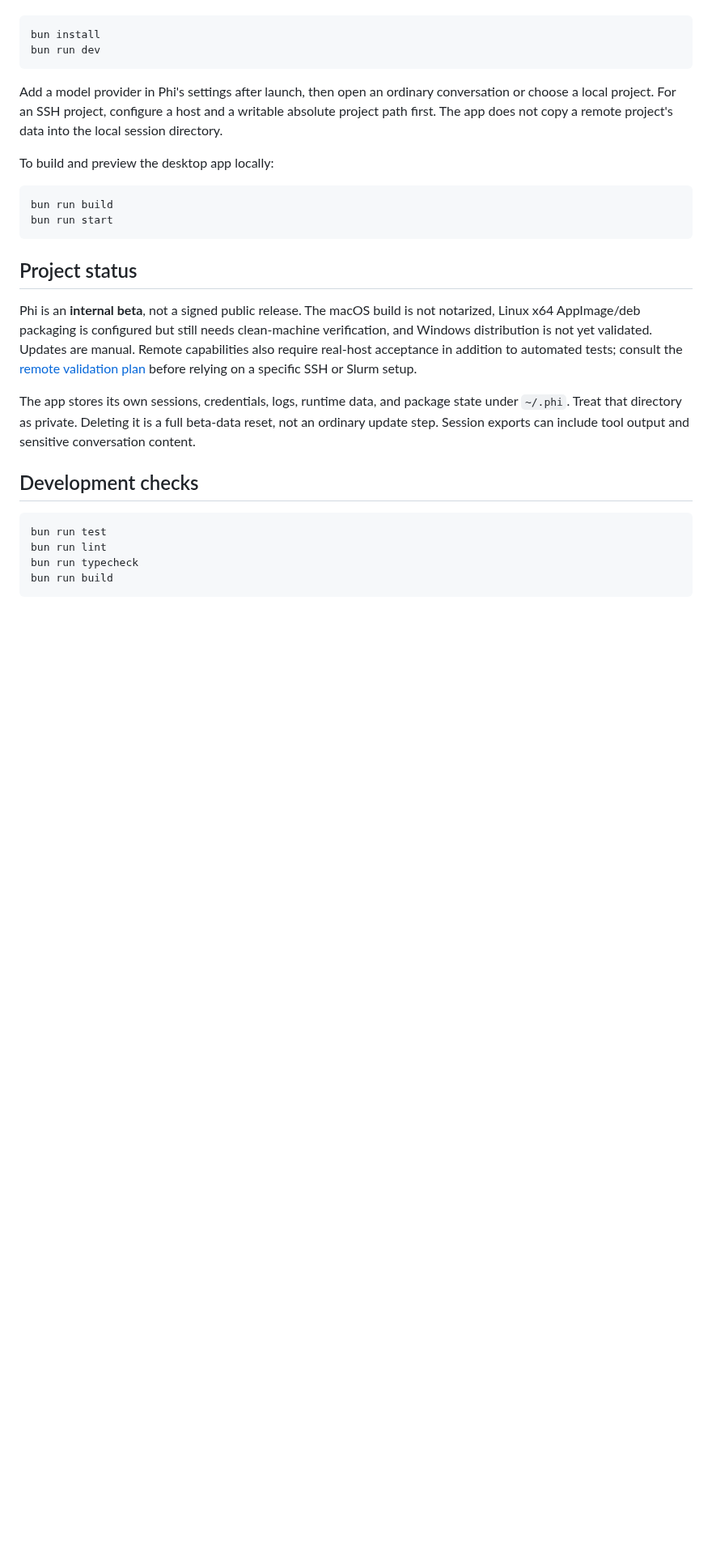
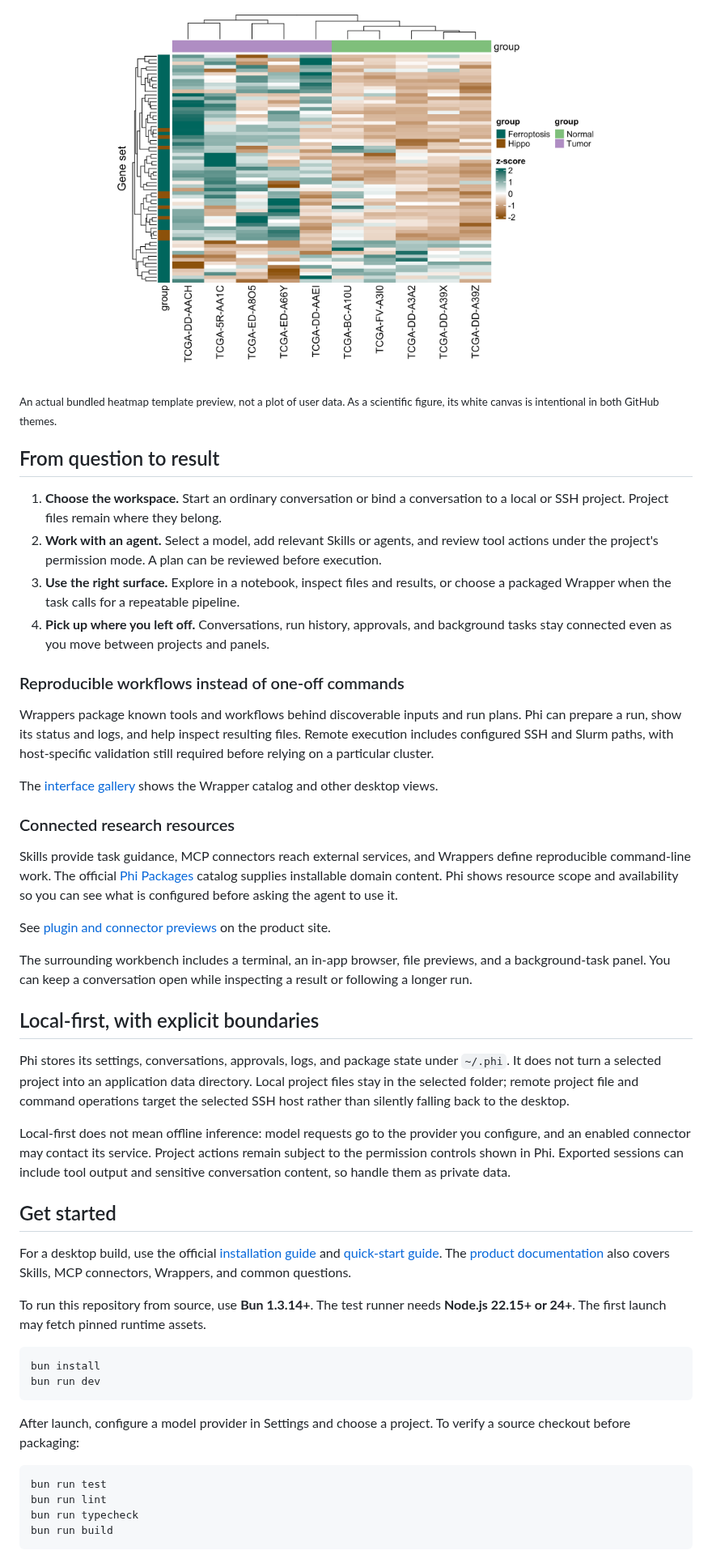
Before and after one commit to dxsbiocc/phi, a Markdown page: README.md, the part around one of its changes. Shown at 81% size. Drawn GitHub-style; pictures changed too: assets/readme/visualization-template.png (added); blank space fills up the shorter version.

````diff
--- a/README.md
+++ b/README.md
@@ -38,25 +49,46 @@ This repository is currently aimed at internal development and testing. Use **Bu
+<p align="center"><img src="assets/readme/visualization-template.png" alt="Clustered heatmap template supplied with the Visualization plugin" width="72%"></p>
+
+<sub>An actual bundled heatmap template preview, not a plot of user data. As a scientific figure, its white canvas is intentional in both GitHub themes.</sub>
+
+## From question to result
+
+1. **Choose the workspace.** Start an ordinary conversation or bind a conversation to a local or SSH project. Project files remain where they belong.
+2. **Work with an agent.** Select a model, add relevant Skills or agents, and review tool actions under the project's permission mode. A plan can be reviewed before execution.
+3. **Use the right surface.** Explore in a notebook, inspect files and results, or choose a packaged Wrapper when the task calls for a repeatable pipeline.
+4. **Pick up where you left off.** Conversations, run history, approvals, and background tasks stay connected even as you move between projects and panels.
+
+### Reproducible workflows instead of one-off commands
+
+Wrappers package known tools and workflows behind discoverable inputs and run plans. Phi can prepare a run, show its status and logs, and help inspect resulting files. Remote execution includes configured SSH and Slurm paths, with host-specific validation still required before relying on a particular cluster.
+
+The [interface gallery](https://phi.omicsagent.cn/#ui-shots) shows the Wrapper catalog and other desktop views.
+
+### Connected research resources
+
+Skills provide task guidance, MCP connectors reach external services, and Wrappers define reproducible command-line work. The official [Phi Packages](https://github.com/dxsbiocc/phi-packages) catalog supplies installable domain content. Phi shows resource scope and availability so you can see what is configured before asking the agent to use it.
+
+See [plugin and connector previews](https://phi.omicsagent.cn/#ui-shots) on the product site.
+
+The surrounding workbench includes a terminal, an in-app browser, file previews, and a background-task panel. You can keep a conversation open while inspecting a result or following a longer run.
+
+## Local-first, with explicit boundaries
+
+Phi stores its settings, conversations, approvals, logs, and package state under `~/.phi`. It does not turn a selected project into an application data directory. Local project files stay in the selected folder; remote project file and command operations target the selected SSH host rather than silently falling back to the desktop.
+
+Local-first does not mean offline inference: model requests go to the provider you configure, and an enabled connector may contact its service. Project actions remain subject to the permission controls shown in Phi. Exported sessions can include tool output and sensitive conversation content, so handle them as private data.
+
+## Get started
+
+For a desktop build, use the official [installation guide](https://phi.omicsagent.cn/docs/install) and [quick-start guide](https://phi.omicsagent.cn/docs/quickstart). The [product documentation](https://phi.omicsagent.cn/docs) also covers Skills, MCP connectors, Wrappers, and common questions.
+
+To run this repository from source, use **Bun 1.3.14+**. The test runner needs **Node.js 22.15+ or 24+**. The first launch may fetch pinned runtime assets.
 
 ```bash
 bun install
 bun run dev
 ```
 
-Add a model provider in Phi's settings after launch, then open an ordinary conversation or choose a local project. For an SSH project, configure a host and a writable absolute project path first. The app does not copy a remote project's data into the local session directory.
-
-To build and preview the desktop app locally:
-
-```bash
-bun run build
-bun run start
-```
-
-## Project status
-
-Phi is an **internal beta**, not a signed public release. The macOS build is not notarized, Linux x64 AppImage/deb packaging is configured but still needs clean-machine verification, and Windows distribution is not yet validated. Updates are manual. Remote capabilities also require real-host acceptance in addition to automated tests; consult the [remote validation plan](docs/roadmap/remote-parity-implementation.md) before relying on a specific SSH or Slurm setup.
-
-The app stores its own sessions, credentials, logs, runtime data, and package state under `~/.phi`. Treat that directory as private. Deleting it is a full beta-data reset, not an ordinary update step. Session exports can include tool output and sensitive conversation content.
-
-## Development checks
+After launch, configure a model provider in Settings and choose a project. To verify a source checkout before packaging:
 
 ```bash
 bun run test
````
Also changed, not shown: other parts of README.md (+36 -35 lines), README.zh-CN.md (+73 -51 lines), docs/roadmap/release-signing-update.md (+1 -1 lines), assets/readme/notebook-dark.png (added), assets/readme/notebook-light.png (added), 2 other files.
